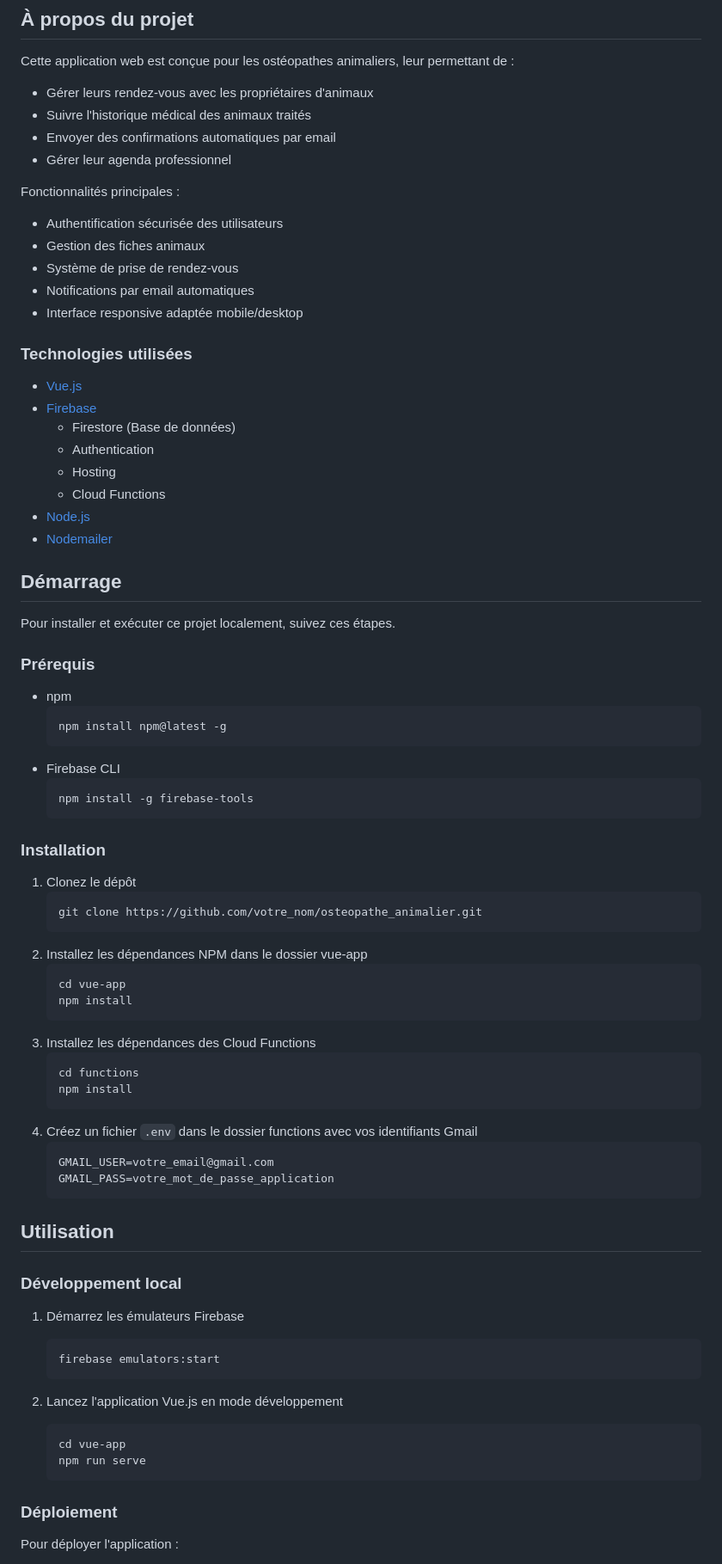
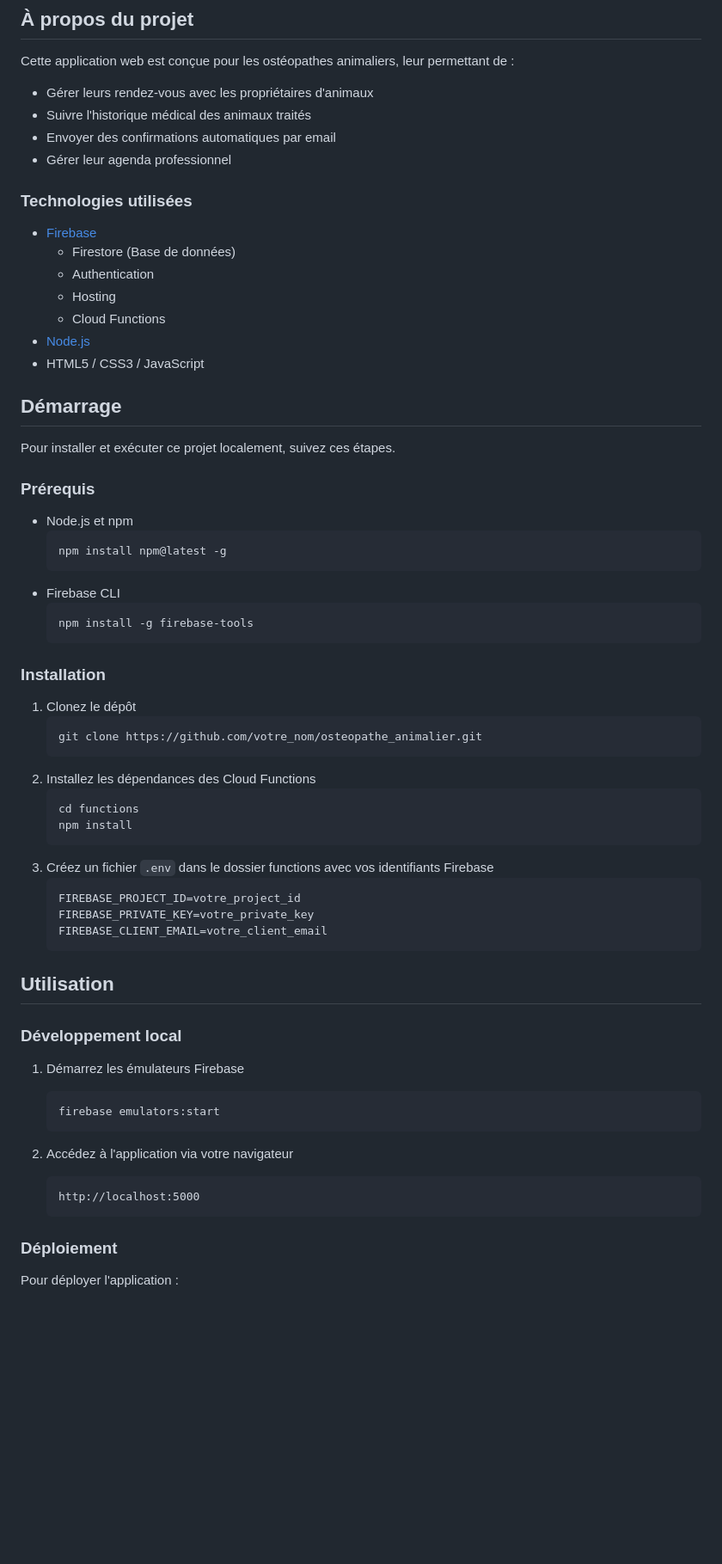
Before and after one commit to Killianvasse3/osteopathe_animalier, a Markdown page: README.md, the part around the change printed below. Shown: that part at 86% size. GitHub-like rendering; blank space fills up the shorter version.

Commit message:
Mise à jour du README

````diff
--- a/README.md
+++ b/README.md
@@ -78,23 +78,15 @@ Cette application web est conçue pour les ostéopathes animaliers, leur permett
 * Envoyer des confirmations automatiques par email
 * Gérer leur agenda professionnel
 
-Fonctionnalités principales :
-* Authentification sécurisée des utilisateurs
-* Gestion des fiches animaux
-* Système de prise de rendez-vous
-* Notifications par email automatiques
-* Interface responsive adaptée mobile/desktop
-
 ### Technologies utilisées
 
-* [Vue.js](https://vuejs.org/)
 * [Firebase](https://firebase.google.com/)
   * Firestore (Base de données)
   * Authentication
   * Hosting
   * Cloud Functions
 * [Node.js](https://nodejs.org/)
-* [Nodemailer](https://nodemailer.com/)
+* HTML5 / CSS3 / JavaScript
 
 ## Démarrage
 
@@ -102,7 +94,7 @@ Pour installer et exécuter ce projet localement, suivez ces étapes.
 
 ### Prérequis
 
-* npm
+* Node.js et npm
   ```sh
   npm install npm@latest -g
   ```
@@ -117,20 +109,16 @@ Pour installer et exécuter ce projet localement, suivez ces étapes.
    ```sh
    git clone https://github.com/votre_nom/osteopathe_animalier.git
    ```
-2. Installez les dépendances NPM dans le dossier vue-app
-   ```sh
-   cd vue-app
-   npm install
-   ```
-3. Installez les dépendances des Cloud Functions
+2. Installez les dépendances des Cloud Functions
    ```sh
    cd functions
    npm install
    ```
-4. Créez un fichier `.env` dans le dossier functions avec vos identifiants Gmail
+3. Créez un fichier `.env` dans le dossier functions avec vos identifiants Firebase
    ```
-   GMAIL_USER=votre_email@gmail.com
-   GMAIL_PASS=votre_mot_de_passe_application
+   FIREBASE_PROJECT_ID=votre_project_id
+   FIREBASE_PRIVATE_KEY=votre_private_key
+   FIREBASE_CLIENT_EMAIL=votre_client_email
    ```
 
 ## Utilisation
@@ -142,10 +130,9 @@ Pour installer et exécuter ce projet localement, suivez ces étapes.
    firebase emulators:start
    ```
 
-2. Lancez l'application Vue.js en mode développement
-   ```sh
-   cd vue-app
-   npm run serve
+2. Accédez à l'application via votre navigateur
+   ```
+   http://localhost:5000
    ```
 
 ### Déploiement
````
Also changed, not shown: other parts of README.md (+4 -4 lines).
